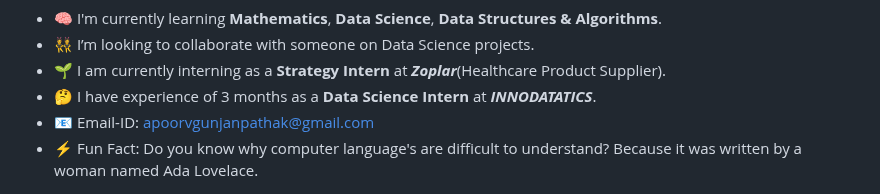
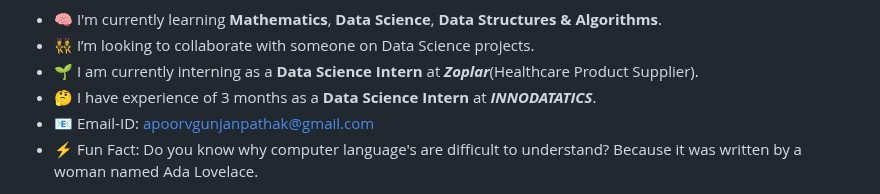
Before and after one commit to ApoorvPathak2003/ApoorvPathak2003, a Markdown page: README.md, the part around the change. Drawn GitHub-style.

```diff
--- a/README.md
+++ b/README.md
@@ -13,7 +13,7 @@ Here are some ideas to get you started:
 
 - 🧠 I'm currently learning **Mathematics**, **Data Science**, **Data Structures & Algorithms**.
 - 👯 I’m looking to collaborate with someone on Data Science projects.
-- 🌱 I am currently interning as a **Strategy Intern** at ***Zoplar***(Healthcare Product Supplier).
+- 🌱 I am currently interning as a **Data Science Intern** at ***Zoplar***(Healthcare Product Supplier).
 - 🤔 I have experience of 3 months as a **Data Science Intern** at ***INNODATATICS***.
 - 📧 Email-ID: apoorvgunjanpathak@gmail.com
 - ⚡ Fun Fact: Do you know why computer language's are difficult to understand? Because it was written by a woman named Ada Lovelace.
```
